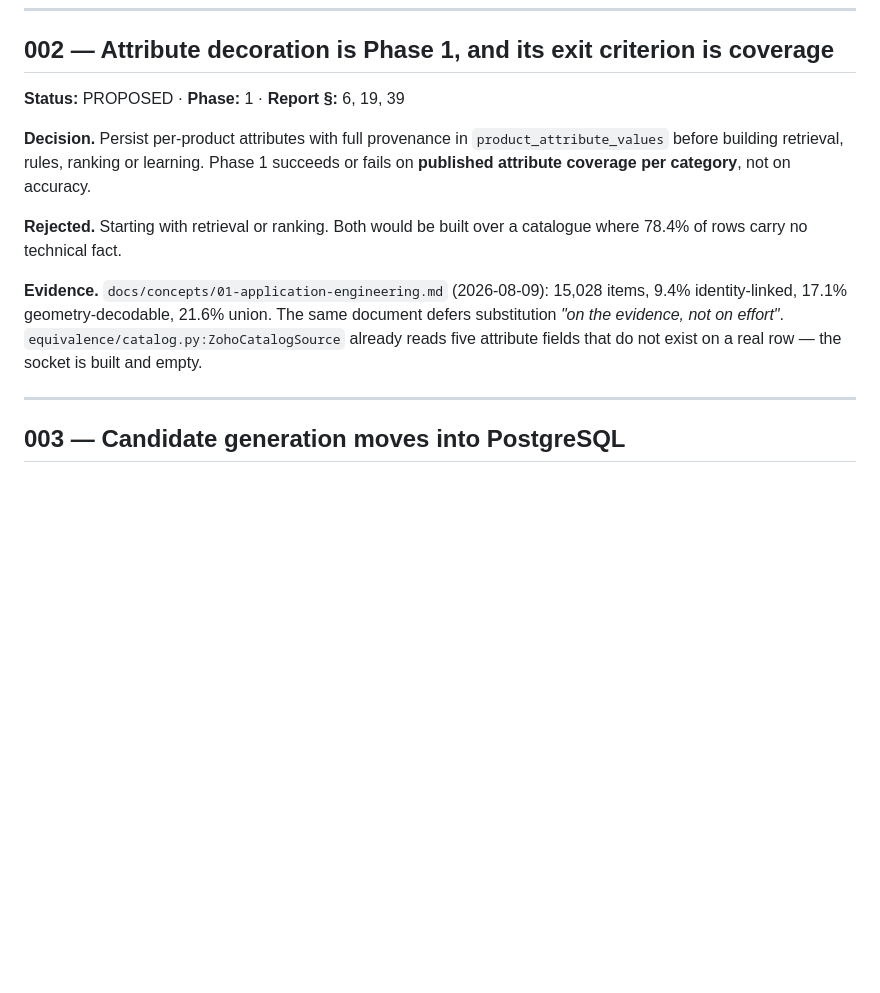
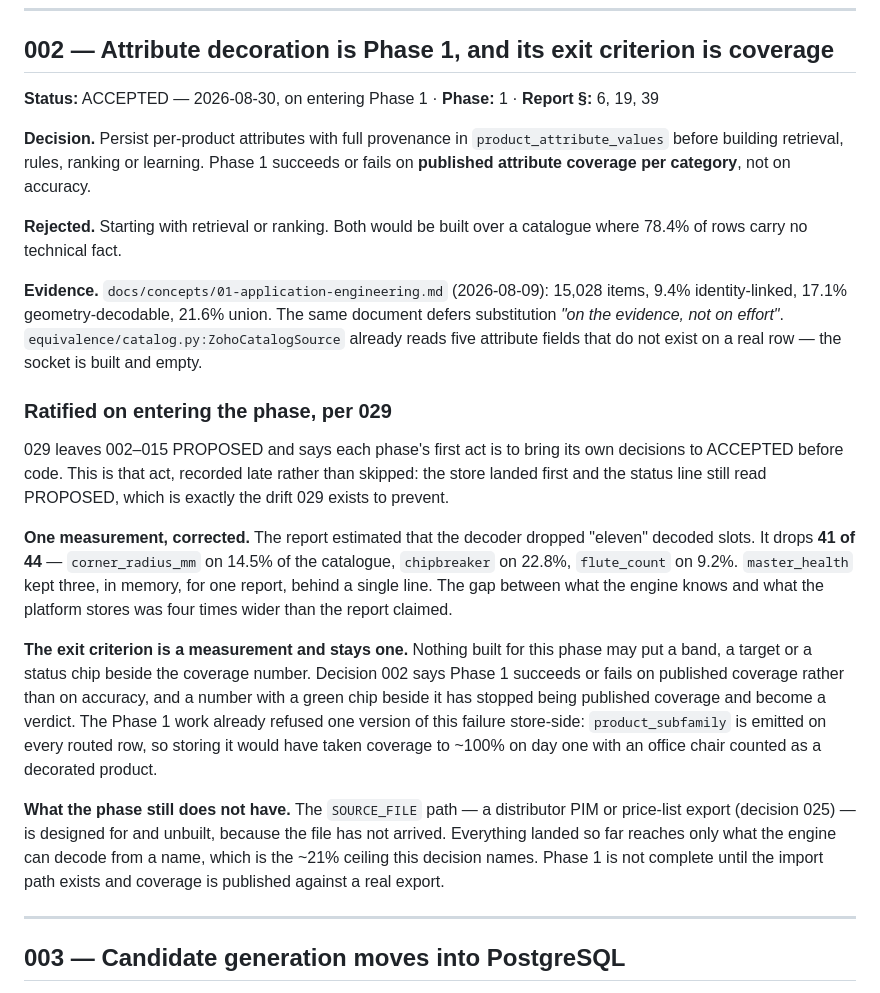
Before and after one commit to srisankethu/pie-portal, a Markdown page: docs/AI_PRODUCT_ENGINE_DECISIONS.md, the part around the change. GitHub-like rendering; blank space fills up the shorter version.

```diff
--- a/docs/AI_PRODUCT_ENGINE_DECISIONS.md
+++ b/docs/AI_PRODUCT_ENGINE_DECISIONS.md
@@ -41,7 +41,7 @@ before their premises.
 ---
 
 ## 002 — Attribute decoration is Phase 1, and its exit criterion is coverage
-**Status:** PROPOSED · **Phase:** 1 · **Report §:** 6, 19, 39
+**Status:** ACCEPTED — 2026-08-30, on entering Phase 1 · **Phase:** 1 · **Report §:** 6, 19, 39
 
 **Decision.** Persist per-product attributes with full provenance in
 `product_attribute_values` before building retrieval, rules, ranking or
@@ -56,6 +56,36 @@ catalogue where 78.4% of rows carry no technical fact.
 The same document defers substitution *"on the evidence, not on effort"*.
 `equivalence/catalog.py:ZohoCatalogSource` already reads five attribute fields
 that do not exist on a real row — the socket is built and empty.
+
+### Ratified on entering the phase, per 029
+
+029 leaves 002–015 PROPOSED and says each phase's first act is to bring its own
+decisions to ACCEPTED before code. This is that act, recorded late rather than
+skipped: the store landed first and the status line still read PROPOSED, which
+is exactly the drift 029 exists to prevent.
+
+**One measurement, corrected.** The report estimated that the decoder dropped
+"eleven" decoded slots. It drops **41 of 44** — `corner_radius_mm` on 14.5% of
+the catalogue, `chipbreaker` on 22.8%, `flute_count` on 9.2%. `master_health`
+kept three, in memory, for one report, behind a single line. The gap between
+what the engine knows and what the platform stores was four times wider than
+the report claimed.
+
+**The exit criterion is a measurement and stays one.** Nothing built for this
+phase may put a band, a target or a status chip beside the coverage number.
+Decision 002 says Phase 1 succeeds or fails on published coverage rather than on
+accuracy, and a number with a green chip beside it has stopped being published
+coverage and become a verdict. The Phase 1 work already refused one version of
+this failure store-side: `product_subfamily` is emitted on every routed row, so
+storing it would have taken coverage to ~100% on day one with an office chair
+counted as a decorated product.
+
+**What the phase still does not have.** The `SOURCE_FILE` path — a distributor
+PIM or price-list export (decision 025) — is designed for and unbuilt, because
+the file has not arrived. Everything landed so far reaches only what the engine
+can decode from a name, which is the ~21% ceiling this decision names. Phase 1
+is not complete until the import path exists and coverage is published against
+a real export.
 
 ---
 
```
Also changed, not shown: docs/AI_PRODUCT_ENGINE_ARCHITECTURE.md (+22 -6 lines).
